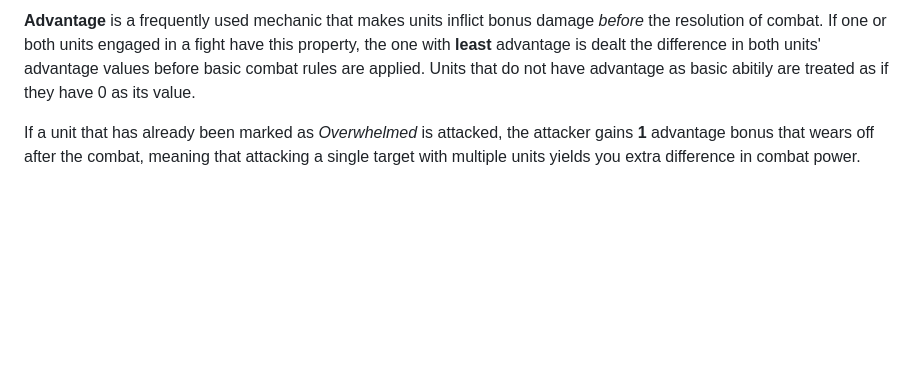
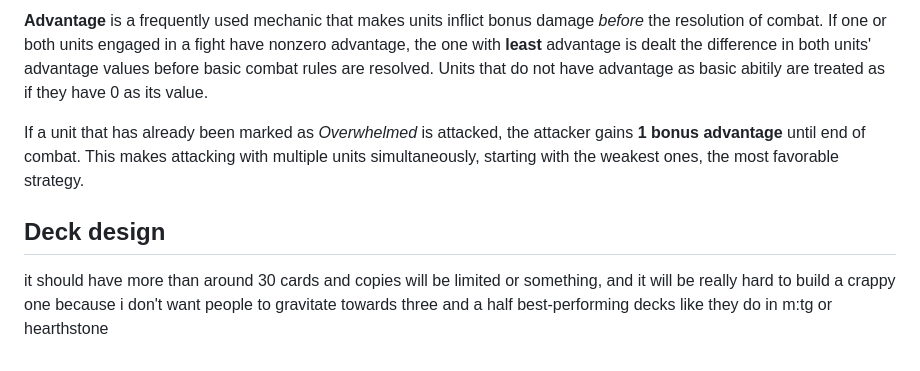
Before and after one commit to servoskinner/commanders, a Markdown page: readme.md, the part around the change printed below. Rendered like a GitHub page; blank space fills up the shorter version.

```diff
--- a/readme.md
+++ b/readme.md
@@ -50,4 +68,8 @@ When combat between two units is resolved, the one with **least** combat power i
 
-**Advantage** is a frequently used mechanic that makes units inflict bonus damage *before* the resolution of combat. If one or both units engaged in a fight have this property, the one with **least** advantage is dealt the difference in both units' advantage values before basic combat rules are applied. Units that do not have advantage as basic abitily are treated as if they have 0 as its value.
+**Advantage** is a frequently used mechanic that makes units inflict bonus damage *before* the resolution of combat. If one or both units engaged in a fight have nonzero advantage, the one with **least** advantage is dealt the difference in both units' advantage values before basic combat rules are resolved. Units that do not have advantage as basic abitily are treated as if they have 0 as its value.
 
-If a unit that has already been marked as *Overwhelmed* is attacked, the attacker gains **1** advantage bonus that wears off after the combat, meaning that attacking a single target with multiple units yields you extra difference in combat power.
+If a unit that has already been marked as *Overwhelmed* is attacked, the attacker gains **1 bonus advantage** until end of combat. This makes attacking with multiple units simultaneously, starting with the weakest ones, the most favorable strategy.
+
+## Deck design
+
+it should have more than around 30 cards and copies will be limited or something, and it will be really hard to build a crappy one because i don't want people to gravitate towards three and a half best-performing decks like they do in m:tg or hearthstone
```
Also changed, not shown: other parts of readme.md (+36 -18 lines).
